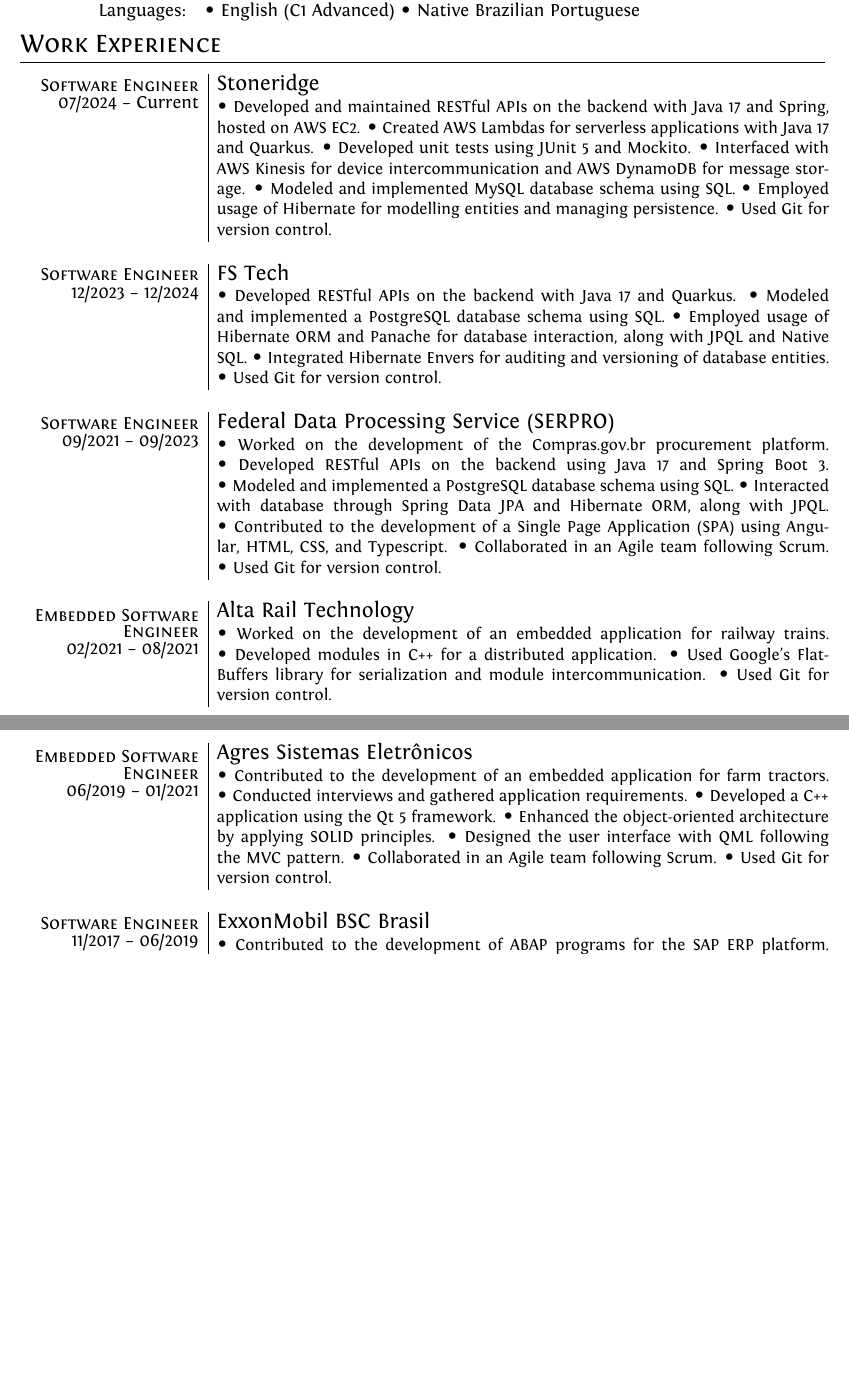
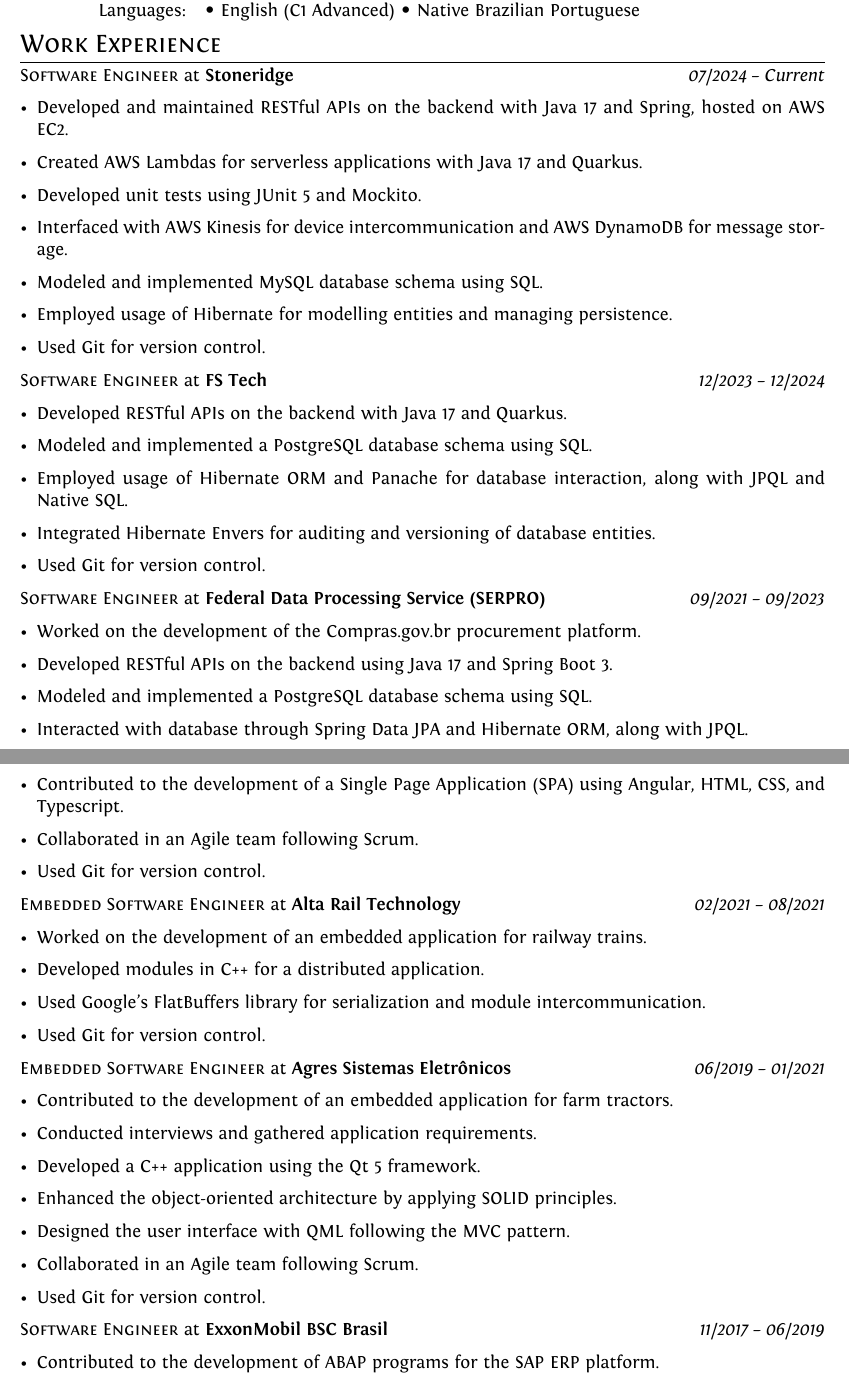
Before and after one commit to brunocmpr/cv, a LaTeX document (en-us/bruno-campera-en.tex): two parts of pages 1 and 2 of 2, joined at a grey line, cut so that both start at the same text, the shorter picture padded with empty space. Compiled offline with XeLaTeX.

Commit message:
[EN] Make work points vertical for work experience

```diff
--- a/en-us/bruno-campera-en.tex
+++ b/en-us/bruno-campera-en.tex
@@ -57,6 +56,7 @@
 \textblockorigin{2mm}{0.65\paperheight}
 \setlength{\parindent}{0pt}
 
+\setlist[itemize]{itemsep=0pt, topsep=0pt}
 
 %--------------------BEGIN DOCUMENT----------------------
 \begin{document}
@@ -147,120 +147,65 @@
 \end{tabular}
 
 \section{Work Experience}
-% \begin{tabular}{r|p{11cm}}
-\begin{longtable}{r|p{14.3cm}}
 
-\multirow{2}{*}{
-\shortstack[r]{
-\textsc{Software Engineer}\\
-07/2024 -- Current
-}}
-& \large{Stoneridge} \\*
-&\small{
-\begin{itemize*}[label=\Large\textbullet]
+\textbf{\textsc{Software Engineer}} at \textbf{Stoneridge} \hfill \textit{07/2024 -- Current}
+\begin{itemize}[leftmargin=*]
     \item Developed and maintained RESTful APIs on the backend with Java 17 and Spring, hosted on AWS EC2.
     \item Created AWS Lambdas for serverless applications with Java 17 and Quarkus.
     \item Developed unit tests using JUnit 5 and Mockito.
-    \item Interfaced with AWS Kinesis for device intercommunication and AWS DynamoDB for \mbox{message} storage.
+    \item Interfaced with AWS Kinesis for device intercommunication and AWS DynamoDB for message storage.
     \item Modeled and implemented MySQL database schema using SQL.
-    \item \mbox{Employed} usage of Hibernate for modelling entities and \mbox{managing} persistence.
+    \item Employed usage of Hibernate for modelling entities and managing persistence.
     \item Used Git for version control.
-    \end{itemize*}
-}
-\\\multicolumn{2}{c}{} \\
+\end{itemize}
 
-\multirow{2}{*}{
-\shortstack[r]{
-\textsc{Software Engineer}\\
-12/2023 -- 12/2024
-}}
- & \large{FS Tech} \\*
- &\small{
-    \begin{itemize*}[label=\Large\textbullet]
+\textbf{\textsc{Software Engineer}} at \textbf{FS Tech} \hfill \textit{12/2023 -- 12/2024}
+\begin{itemize}[leftmargin=*]
     \item Developed RESTful APIs on the backend with Java 17 and Quarkus.
-        \item Modeled and \mbox{implemented} a PostgreSQL database schema using SQL.
+    \item Modeled and implemented a PostgreSQL database schema using SQL.
     \item Employed usage of Hibernate ORM and Panache for database interaction, along with JPQL and Native SQL.
-        \item \mbox{Integrated} Hibernate Envers for auditing and versioning of database entities.
+    \item Integrated Hibernate Envers for auditing and versioning of database entities.
     \item Used Git for version control.
-     \end{itemize*}
- }
- \\\multicolumn{2}{c}{} \\
+\end{itemize}
 
-
-\multirow{2}{*}{
-\shortstack[r]{
-\textsc{Software Engineer}\\
-09/2021 -- 09/2023
-}}
- & \large{Federal Data Processing Service (SERPRO)} \\*
- &\small{
-    \begin{itemize*}[label=\Large\textbullet]
+\textbf{\textsc{Software Engineer}} at \textbf{Federal Data Processing Service (SERPRO)} \hfill \textit{09/2021 -- 09/2023}
+\begin{itemize}[leftmargin=*]
     \item Worked on the development of the Compras.gov.br procurement platform.
-        \item \mbox{Developed} RESTful APIs on the backend using Java 17 and Spring Boot 3.
-        \item \mbox{Modeled} and implemented a \mbox{PostgreSQL} database schema using SQL.
-        \item \mbox{Interacted} with database through Spring Data JPA and Hibernate ORM, along with JPQL.
-        \item \mbox{Contributed} to the development of a Single Page Application (SPA) using Angular, HTML, CSS, and Typescript.
+    \item Developed RESTful APIs on the backend using Java 17 and Spring Boot 3.
+    \item Modeled and implemented a PostgreSQL database schema using SQL.
+    \item Interacted with database through Spring Data JPA and Hibernate ORM, along with JPQL.
+    \item Contributed to the development of a Single Page Application (SPA) using Angular, HTML, CSS, and Typescript.
     \item Collaborated in an Agile team following Scrum.
     \item Used Git for version control.
-     \end{itemize*}
-}
- %&\small{Desenvolvimento de aplicação embarcada para uso em tratores agrícolas, baseado em plataforma de arquitetura ARM, DART-MX8M. Aquisição de requisitos para a aplicação, arquitetura de soluções utilizando de boas práticas dos princípios SOLID em orientação a objetos, desenvolvimento em C++ com uso do framework Qt 5, com uso de QML para desenvolvimento gráfico em padrão MVC. }
- \\\multicolumn{2}{c}{} \\
+\end{itemize}
 
-\multirow{3}{*}{
-\shortstack[r]{
-\textsc{Embedded Software}\\
-\textsc{Engineer}\\
-02/2021 -- 08/2021
-}}
- & \large{Alta Rail Technology} \\*
- &\small{
-    \begin{itemize*}[label=\Large\textbullet]
+\textbf{\textsc{Embedded Software Engineer}} at \textbf{Alta Rail Technology} \hfill \textit{02/2021 -- 08/2021}
+\begin{itemize}[leftmargin=*]
     \item Worked on the development of an embedded application for railway trains.
-        \item \mbox{Developed} modules in C++ for a distributed application.
-        \item Used Google's FlatBuffers library for \mbox{serialization} and module intercommunication.
+    \item Developed modules in C++ for a distributed application.
+    \item Used Google's FlatBuffers library for serialization and module intercommunication.
     \item Used Git for version control.
-     \end{itemize*}
- }
- \\\multicolumn{2}{c}{} \\
+\end{itemize}
 
-\multirow{3}{*}{
-\shortstack[r]{
-\textsc{Embedded Software}\\
-\textsc{Engineer}\\
-06/2019 -- 01/2021
-}}
- & \large{Agres Sistemas Eletrônicos} \\*
- &\small{
-    \begin{itemize*}[label=\Large\textbullet]
+\textbf{\textsc{Embedded Software Engineer}} at \textbf{Agres Sistemas Eletrônicos} \hfill \textit{06/2019 -- 01/2021}
+\begin{itemize}[leftmargin=*]
     \item Contributed to the development of an embedded application for farm tractors.
-        \item \mbox{Conducted} interviews and gathered application requirements.
-        \item Developed a \mbox{C++} \mbox{application} using the Qt 5 framework.
-        \item Enhanced the object-oriented architecture by \mbox{applying} SOLID principles.
+    \item Conducted interviews and gathered application requirements.
+    \item Developed a C++ application using the Qt 5 framework.
+    \item Enhanced the object-oriented architecture by applying SOLID principles.
     \item Designed the user interface with QML following the MVC pattern.
     \item Collaborated in an Agile team following Scrum.
     \item Used Git for version control.
-    \end{itemize*}
-}
- \\\multicolumn{2}{c}{} \\
+\end{itemize}
 
-\multirow{2}{*}{
-\shortstack[r]{
-\textsc{Software Engineer}\\
-11/2017 -- 06/2019
-}}
-& \large{ExxonMobil BSC Brasil}\\*
-%&\emph{Analista de Sistemas, após estágio}\\
-&\small{
-    \begin{itemize*}[label=\Large\textbullet]
+\textbf{\textsc{Software Engineer}} at \textbf{ExxonMobil BSC Brasil} \hfill \textit{11/2017 -- 06/2019}
+\begin{itemize}[leftmargin=*]
     \item Contributed to the development of ABAP programs for the SAP ERP platform.
     \item Developed and maintained SAP ABAP reports.
     \item Created editable forms using SAP Smartforms and Adobe's SAP Interactive Forms technologies.
     \item Developed small utility web applications with HTML, CSS and JavaScript.
     \item Independently created scripts that automated manual processes in forms, saving hundreds of hours.
-    \end{itemize*}
-}
-\end{longtable}
+\end{itemize}
 %Section: Education
 \section{Education}
 \vspace{6pt}
```
Also changed, not shown: en-us/bruno-campera-en.pdf, en-us/bruno-campera-en.tex (1 more changed lines). Lines whose indentation alone changed are shown as unchanged.
